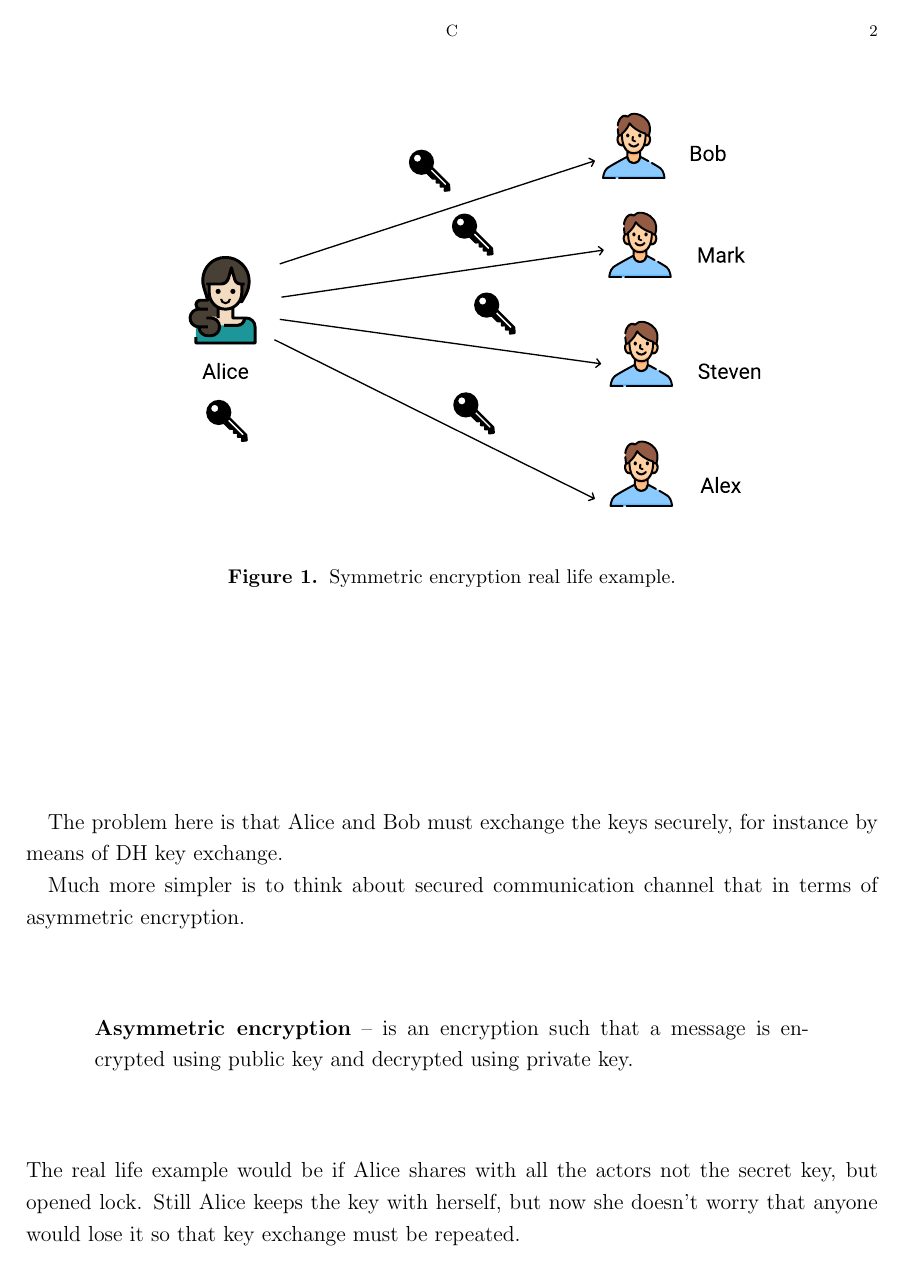
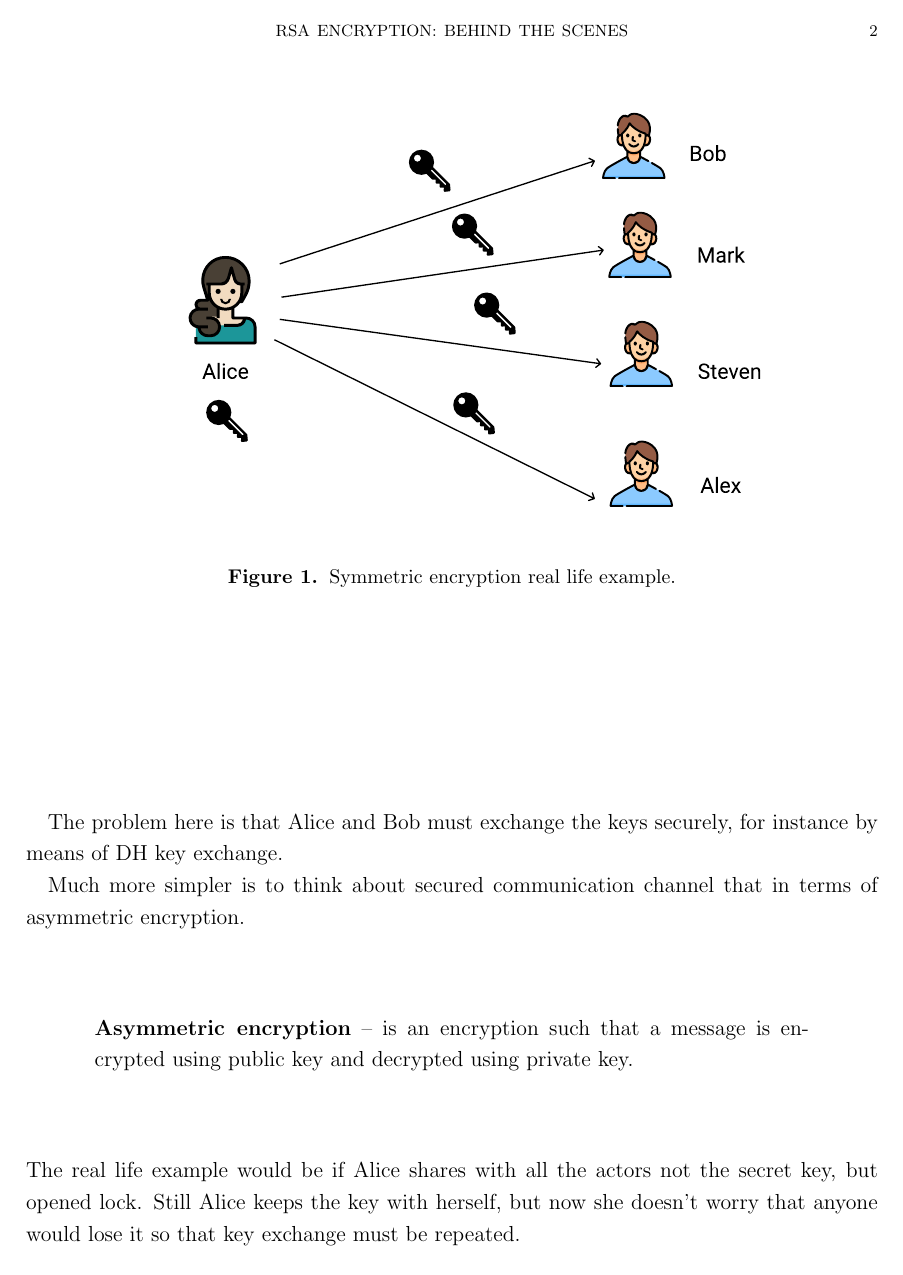
Before and after one commit to kolosovpetro/RSAEncryptionExplained, a LaTeX paper (src/RSAEncryptionExplained.tex): page 2 of 5. Compiled offline with pdfLaTeX.

Commit message:
pdf title fix

```diff
--- a/src/RSAEncryptionExplained.tex
+++ b/src/RSAEncryptionExplained.tex
@@ -13,7 +13,7 @@
 \linespread{1.25}
 
 %--------Meta Data: Fill in your info------
-\title[c]{RSA Encryption: Behind the scenes}
+\title[RSA Encryption: Behind the scenes]{RSA Encryption: Behind the scenes}
 \author[Petro Kolosov]{Petro Kolosov}
 \keywords{Algorithms, Computer science, Cryptography, RSA, Number Theory}
 \date{\today}
```
Also changed, not shown: out/RSAEncryptionExplained.pdf.
